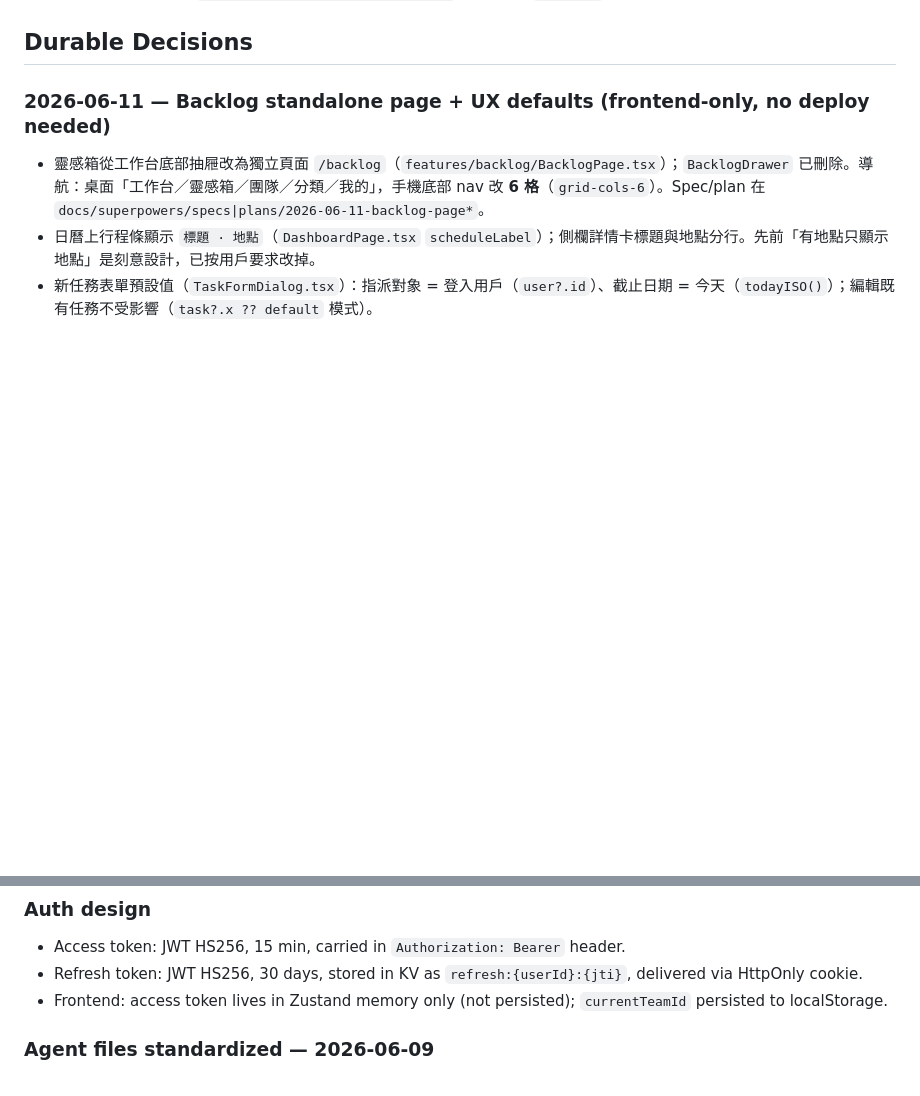
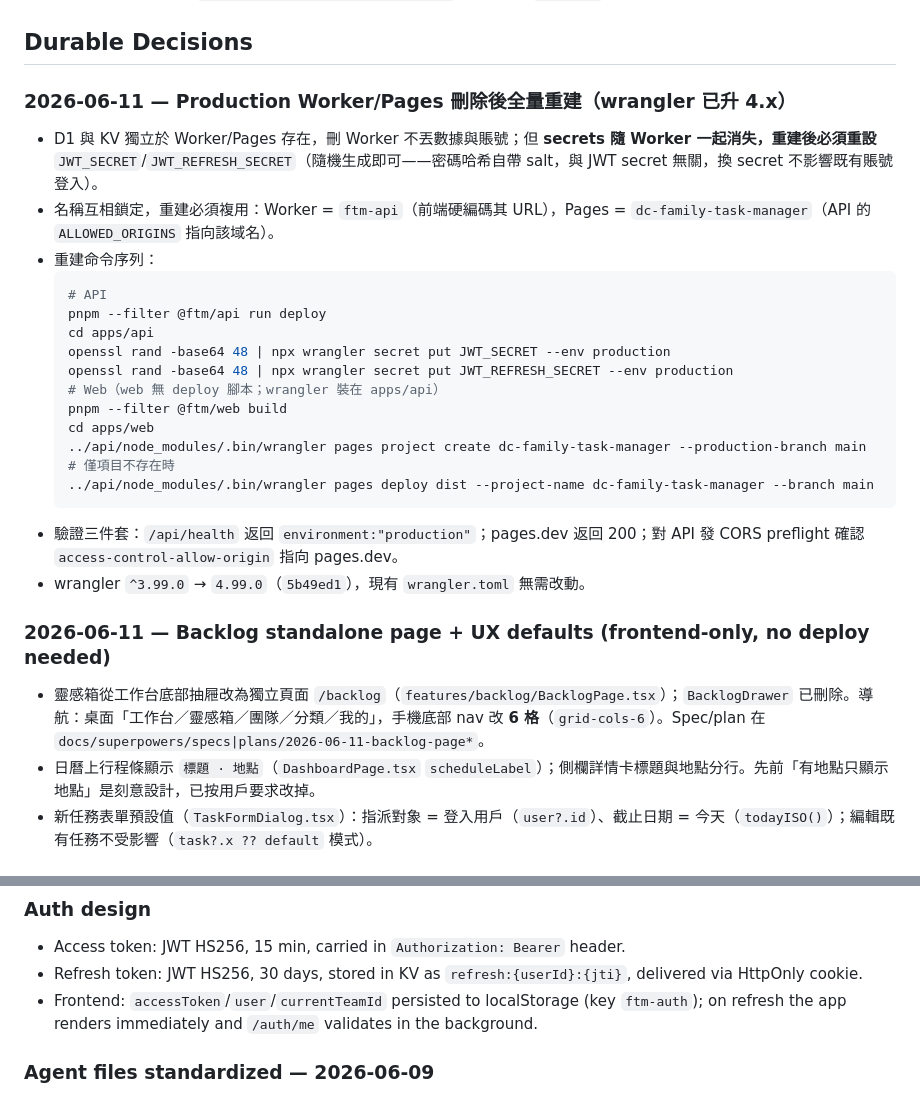
Before and after one commit to DylanChiang-Dev/DC-family-task-manager, a Markdown page: MEMORY.md, 2 parts joined by grey strips. Drawn GitHub-style; blank space fills up the shorter version.

Commit message:
docs(memory): record worker/pages rebuild flow and wrangler 4 upgrade
Also fix stale auth persistence description to match current behavior.

Co-Authored-By: Claude Fable 5 <noreply@anthropic.com>

````diff
--- a/MEMORY.md
+++ b/MEMORY.md
@@ -18,6 +18,26 @@
 - KV namespace ID: `569ea27912b8430bab8602a231fe20b2` (binding: `SESSIONS`)
 
 ## Durable Decisions
+
+### 2026-06-11 — Production Worker/Pages 刪除後全量重建（wrangler 已升 4.x）
+
+- D1 與 KV 獨立於 Worker/Pages 存在，刪 Worker 不丟數據與賬號；但 **secrets 隨 Worker 一起消失，重建後必須重設** `JWT_SECRET`/`JWT_REFRESH_SECRET`（隨機生成即可——密碼哈希自帶 salt，與 JWT secret 無關，換 secret 不影響既有賬號登入）。
+- 名稱互相鎖定，重建必須複用：Worker = `ftm-api`（前端硬編碼其 URL），Pages = `dc-family-task-manager`（API 的 `ALLOWED_ORIGINS` 指向該域名）。
+- 重建命令序列：
+  ```bash
+  # API
+  pnpm --filter @ftm/api run deploy
+  cd apps/api
+  openssl rand -base64 48 | npx wrangler secret put JWT_SECRET --env production
+  openssl rand -base64 48 | npx wrangler secret put JWT_REFRESH_SECRET --env production
+  # Web（web 無 deploy 腳本；wrangler 裝在 apps/api）
+  pnpm --filter @ftm/web build
+  cd apps/web
+  ../api/node_modules/.bin/wrangler pages project create dc-family-task-manager --production-branch main  # 僅項目不存在時
+  ../api/node_modules/.bin/wrangler pages deploy dist --project-name dc-family-task-manager --branch main
+  ```
+- 驗證三件套：`/api/health` 返回 `environment:"production"`；pages.dev 返回 200；對 API 發 CORS preflight 確認 `access-control-allow-origin` 指向 pages.dev。
+- wrangler `^3.99.0` → `4.99.0`（`5b49ed1`），現有 `wrangler.toml` 無需改動。
 
 ### 2026-06-11 — Backlog standalone page + UX defaults (frontend-only, no deploy needed)
 
@@ -47,7 +67,7 @@
 
 - Access token: JWT HS256, 15 min, carried in `Authorization: Bearer` header.
 - Refresh token: JWT HS256, 30 days, stored in KV as `refresh:{userId}:{jti}`, delivered via HttpOnly cookie.
-- Frontend: access token lives in Zustand memory only (not persisted); `currentTeamId` persisted to localStorage.
+- Frontend: `accessToken`/`user`/`currentTeamId` persisted to localStorage (key `ftm-auth`); on refresh the app renders immediately and `/auth/me` validates in the background.
 
 ### Agent files standardized — 2026-06-09
 
````
